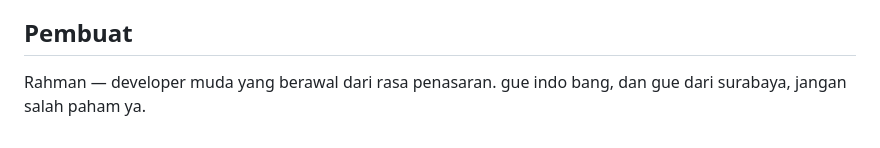
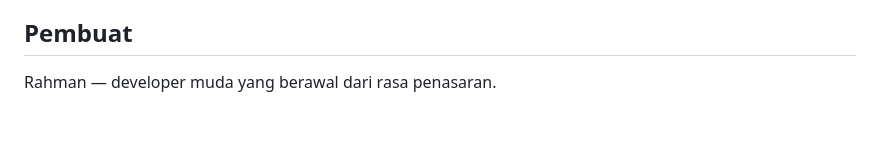
Before and after one commit to rahman6780/Nova-web, a Markdown page: README.md, the part around the change. Rendered like a GitHub page.

```diff
--- a/README.md
+++ b/README.md
@@ -95,4 +95,3 @@ Repositori ini terhubung ke Cloudflare Workers. Setiap kali ada push ke GitHub,
 ## Pembuat
 
 Rahman — developer muda yang berawal dari rasa penasaran.
-  gue indo bang, dan gue dari surabaya, jangan salah paham ya.
```
